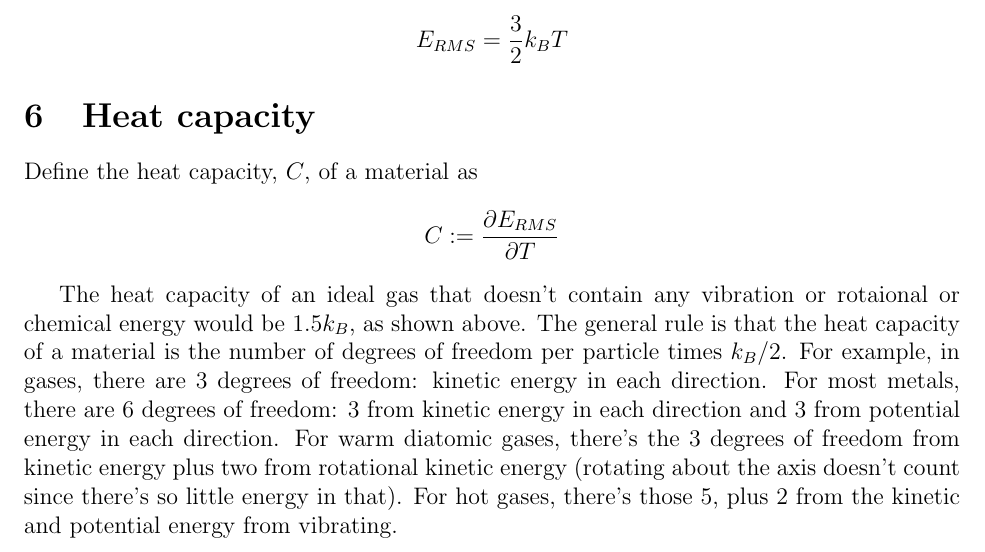
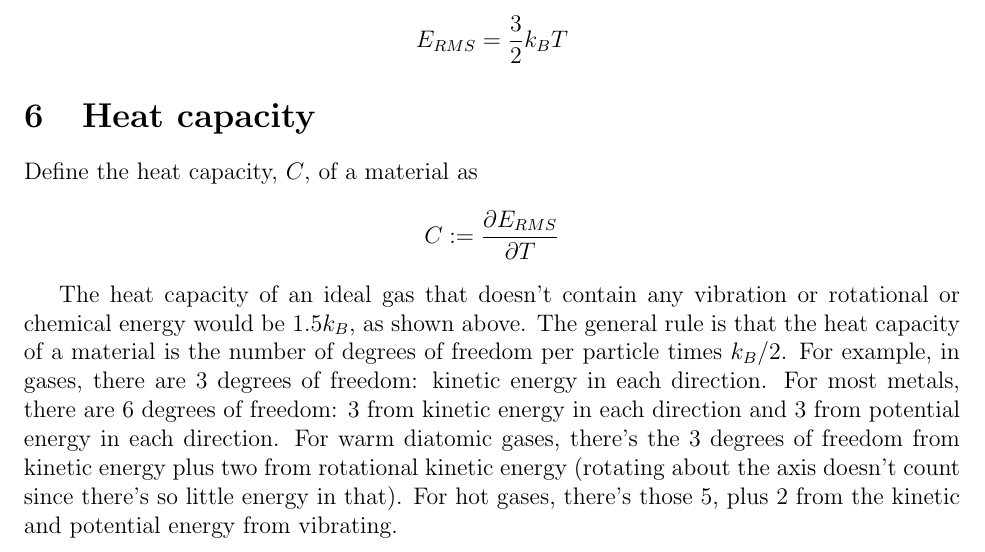
Before and after one commit to nathansolomon1678/PHYSICS17, a LaTeX document (thermodynamics.tex): part of page 4 of 4, cut so that both start at the same text. Compiled offline with pdfLaTeX.

Commit message:
dlzkfbrsthzd

```diff
--- a/thermodynamics.tex
+++ b/thermodynamics.tex
@@ -100,6 +100,6 @@ This is now a very painful integral, but it simplifies to
 Define the heat capacity, $C$, of a material as
 \[C := \frac{\partial E_{RMS}}{\partial T} \]
 
-The heat capacity of an ideal gas that doesn't contain any vibration or rotaional or chemical energy would be $1.5 k_B$, as shown above. The general rule is that the heat capacity of a material is the number of degrees of freedom per particle times $k_B / 2$. For example, in gases, there are 3 degrees of freedom: kinetic energy in each direction. For most metals, there are 6 degrees of freedom: 3 from kinetic energy in each direction and 3 from potential energy in each direction. For warm diatomic gases, there's the 3 degrees of freedom from kinetic energy plus two from rotational kinetic energy (rotating about the axis doesn't count since there's so little energy in that). For hot gases, there's those 5, plus 2 from the kinetic and potential energy from vibrating.
+The heat capacity of an ideal gas that doesn't contain any vibration or rotational or chemical energy would be $1.5 k_B$, as shown above. The general rule is that the heat capacity of a material is the number of degrees of freedom per particle times $k_B / 2$. For example, in gases, there are 3 degrees of freedom: kinetic energy in each direction. For most metals, there are 6 degrees of freedom: 3 from kinetic energy in each direction and 3 from potential energy in each direction. For warm diatomic gases, there's the 3 degrees of freedom from kinetic energy plus two from rotational kinetic energy (rotating about the axis doesn't count since there's so little energy in that). For hot gases, there's those 5, plus 2 from the kinetic and potential energy from vibrating.
 
 \end{document}
```
Also changed, not shown: README.md, geometric_algebra.pdf, thermodynamics.pdf.
